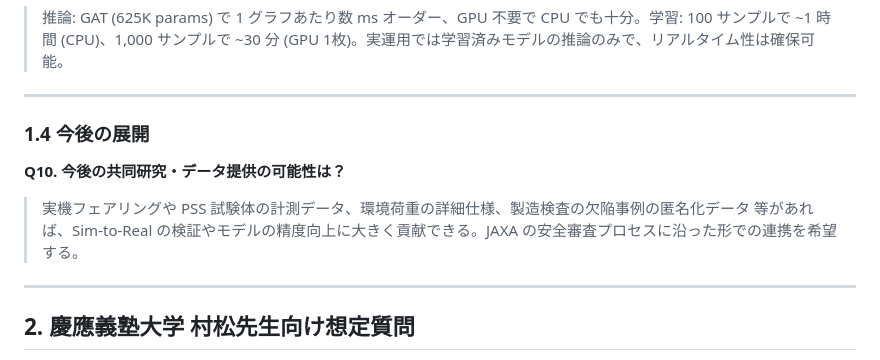
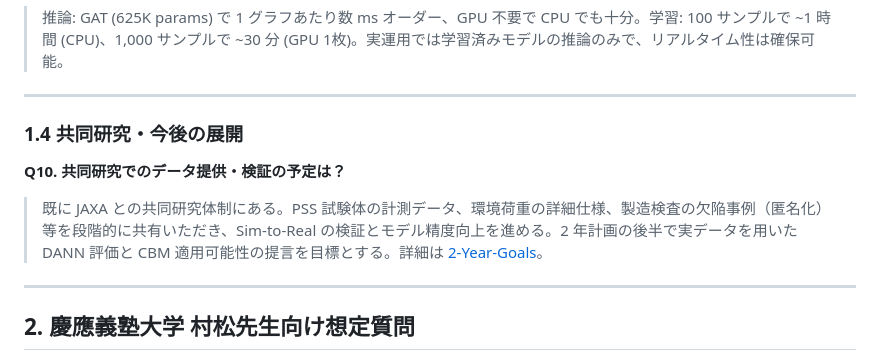
Before and after one commit to keisuke58/Payload_gnn, a Markdown page: wiki_repo/Anticipated-QA.md, the part around the change. Drawn GitHub-style.

```diff
--- a/wiki_repo/Anticipated-QA.md
+++ b/wiki_repo/Anticipated-QA.md
@@ -57,11 +57,11 @@
 
 ---
 
-### 1.4 今後の展開
+### 1.4 共同研究・今後の展開
 
-**Q10. 今後の共同研究・データ提供の可能性は？**
+**Q10. 共同研究でのデータ提供・検証の予定は？**
 
-> 実機フェアリングや PSS 試験体の計測データ、環境荷重の詳細仕様、製造検査の欠陥事例の匿名化データ 等があれば、Sim-to-Real の検証やモデルの精度向上に大きく貢献できる。JAXA の安全審査プロセスに沿った形での連携を希望する。
+> 既に JAXA との共同研究体制にある。PSS 試験体の計測データ、環境荷重の詳細仕様、製造検査の欠陥事例（匿名化）等を段階的に共有いただき、Sim-to-Real の検証とモデル精度向上を進める。2 年計画の後半で実データを用いた DANN 評価と CBM 適用可能性の提言を目標とする。詳細は [2-Year-Goals](2-Year-Goals)。
 
 ---
 
```
Also changed, not shown: wiki_repo/2-Year-Goals.md (+32 -17 lines), wiki_repo/Ideal-vs-Implementation.md (+2 -2 lines).
